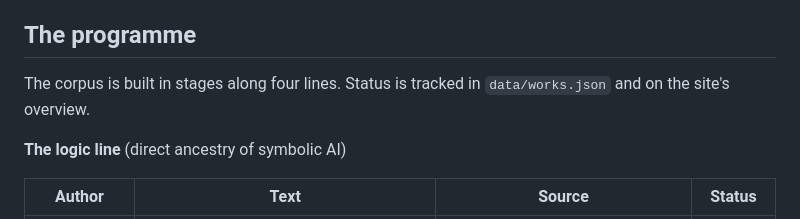
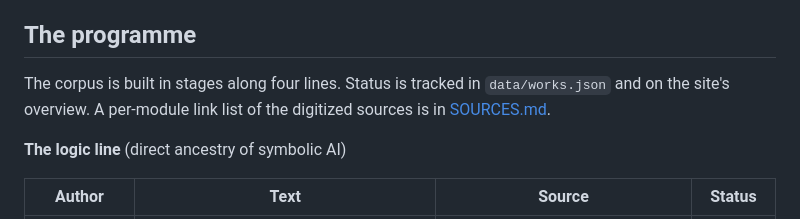
Before and after one commit to pantaleonfassbender-coder/Philosophical-predecessors-of-AI, a Markdown page: README.md, the part around the change. Drawn GitHub-style.

```diff
--- a/README.md
+++ b/README.md
@@ -28,7 +28,8 @@ question per station. The essay lives in
 ## The programme
 
 The corpus is built in stages along four lines. Status is tracked in `data/works.json` and on
-the site's overview.
+the site's overview. A per-module link list of the digitized sources is in
+[SOURCES.md](SOURCES.md).
 
 **The logic line** (direct ancestry of symbolic AI)
 
```
Also changed, not shown: SOURCES.md (+6 -6 lines).
